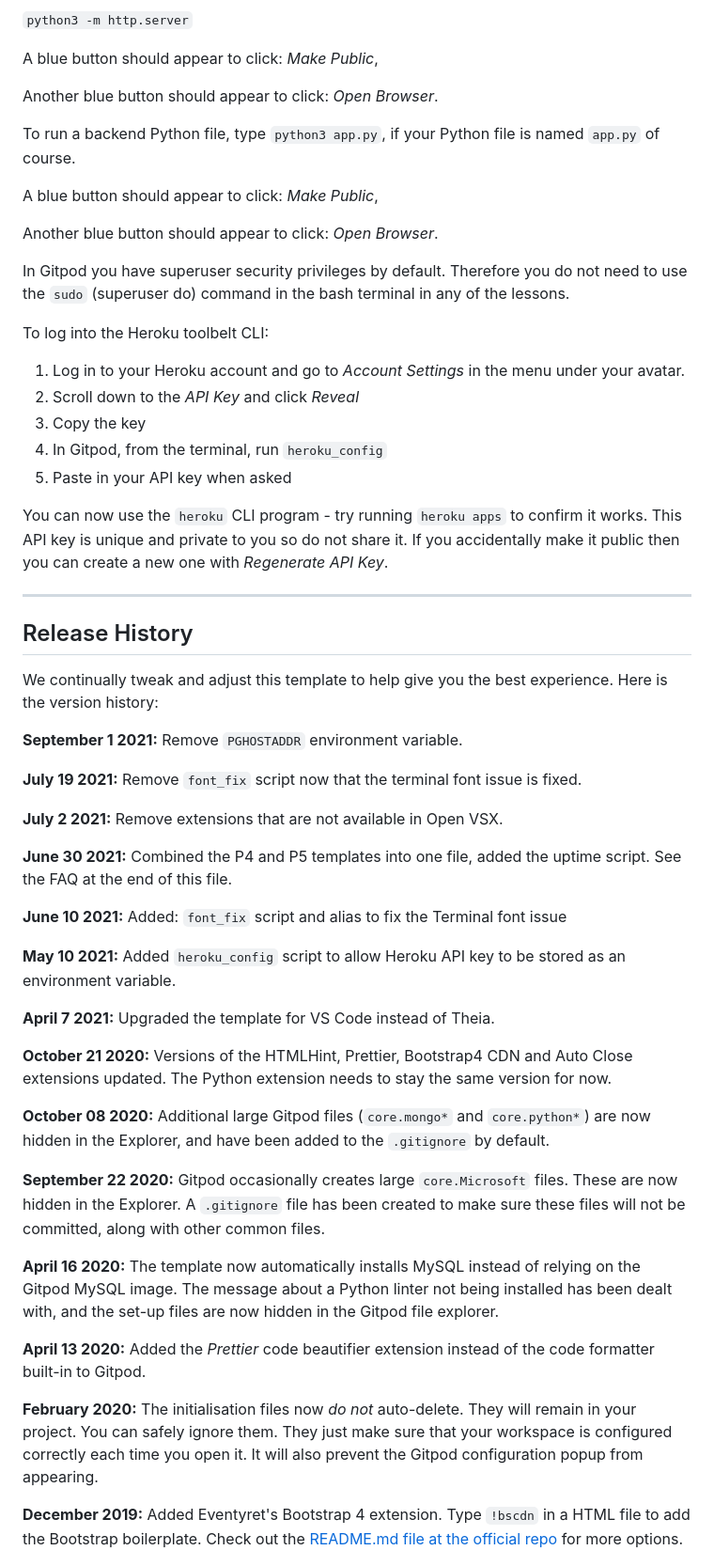
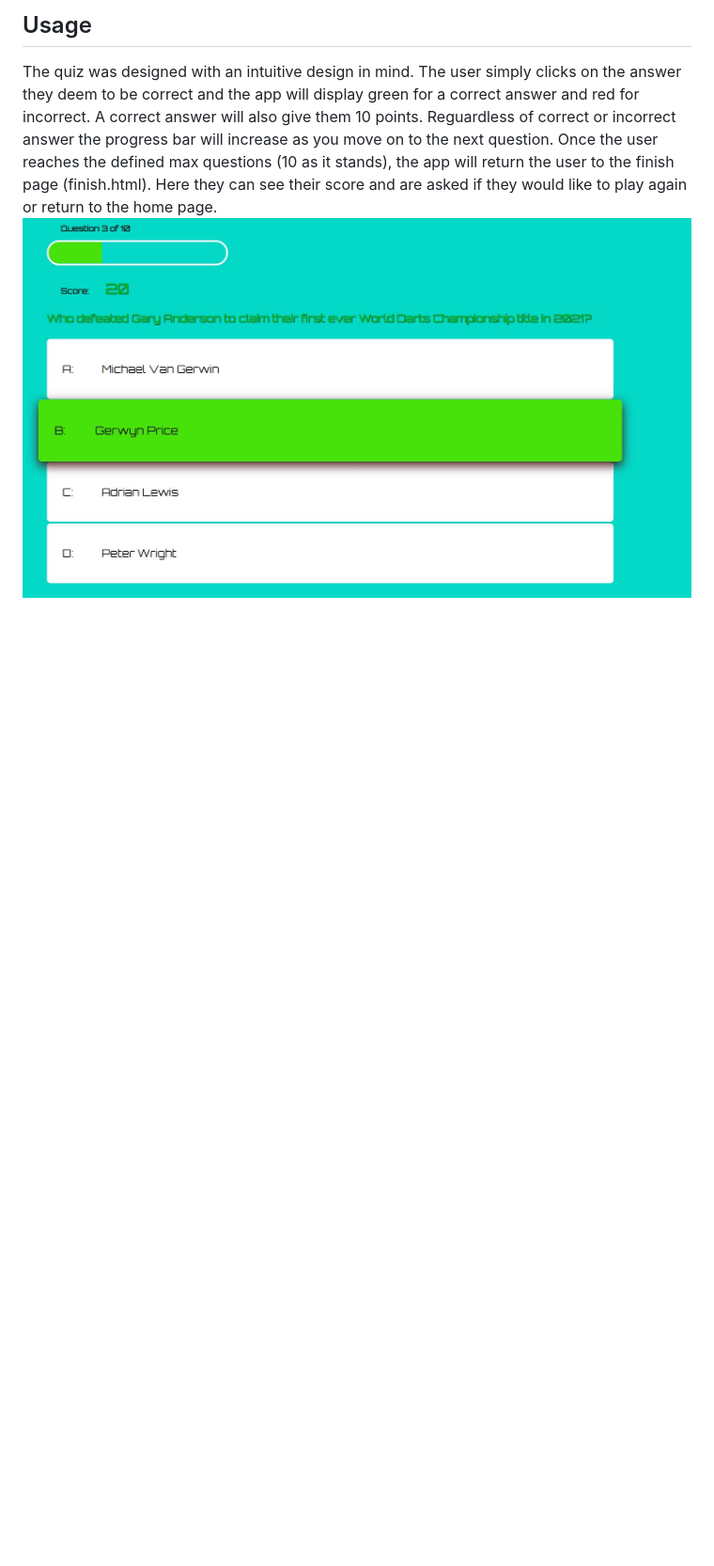
Before and after one commit to LiamH97/Quizz-App-Project, a Markdown page: README.md, the part around the change printed below. Shown: that part at 94% size. Rendered like a GitHub page; pictures changed too: assets/images/game.jpg (added); blank space fills up the shorter version.

```diff
--- a/README.md
+++ b/README.md
@@ -12,59 +23,10 @@ To run a frontend (HTML, CSS, Javascript only) application in Gitpod, in the ter
 
-`python3 -m http.server`
+## Usage
+The quiz was designed with an intuitive design in mind.
+The user simply clicks on the answer they deem to be correct and the app will display green for a correct answer and red for incorrect.
+A correct answer will also give them 10 points.
+Reguardless of correct or incorrect answer the progress bar will increase as you move on to the next question.
+Once the user reaches the defined max questions (10 as it stands), the app will return the user to the finish page (finish.html).
+Here they can see their score and are asked if they would like to play again or return to the home page.
+![Image of the game page](assets/images/game.jpg)
 
-A blue button should appear to click: _Make Public_,
-
-Another blue button should appear to click: _Open Browser_.
-
-To run a backend Python file, type `python3 app.py`, if your Python file is named `app.py` of course.
-
-A blue button should appear to click: _Make Public_,
-
-Another blue button should appear to click: _Open Browser_.
-
-In Gitpod you have superuser security privileges by default. Therefore you do not need to use the `sudo` (superuser do) command in the bash terminal in any of the lessons.
-
-To log into the Heroku toolbelt CLI:
-
-1. Log in to your Heroku account and go to *Account Settings* in the menu under your avatar.
-2. Scroll down to the *API Key* and click *Reveal*
-3. Copy the key
-4. In Gitpod, from the terminal, run `heroku_config`
-5. Paste in your API key when asked
-
-You can now use the `heroku` CLI program - try running `heroku apps` to confirm it works. This API key is unique and private to you so do not share it. If you accidentally make it public then you can create a new one with _Regenerate API Key_.
-
-------
-
-## Release History
-
-We continually tweak and adjust this template to help give you the best experience. Here is the version history:
-
-**September 1 2021:** Remove `PGHOSTADDR` environment variable.
-
-**July 19 2021:** Remove `font_fix` script now that the terminal font issue is fixed.
-
-**July 2 2021:** Remove extensions that are not available in Open VSX.
-
-**June 30 2021:** Combined the P4 and P5 templates into one file, added the uptime script. See the FAQ at the end of this file.
-
-**June 10 2021:** Added: `font_fix` script and alias to fix the Terminal font issue
-
-**May 10 2021:** Added `heroku_config` script to allow Heroku API key to be stored as an environment variable.
-
-**April 7 2021:** Upgraded the template for VS Code instead of Theia.
-
-**October 21 2020:** Versions of the HTMLHint, Prettier, Bootstrap4 CDN and Auto Close extensions updated. The Python extension needs to stay the same version for now.
-
-**October 08 2020:** Additional large Gitpod files (`core.mongo*` and `core.python*`) are now hidden in the Explorer, and have been added to the `.gitignore` by default.
-
-**September 22 2020:** Gitpod occasionally creates large `core.Microsoft` files. These are now hidden in the Explorer. A `.gitignore` file has been created to make sure these files will not be committed, along with other common files.
-
-**April 16 2020:** The template now automatically installs MySQL instead of relying on the Gitpod MySQL image. The message about a Python linter not being installed has been dealt with, and the set-up files are now hidden in the Gitpod file explorer.
-
-**April 13 2020:** Added the _Prettier_ code beautifier extension instead of the code formatter built-in to Gitpod.
-
-**February 2020:** The initialisation files now _do not_ auto-delete. They will remain in your project. You can safely ignore them. They just make sure that your workspace is configured correctly each time you open it. It will also prevent the Gitpod configuration popup from appearing.
-
-**December 2019:** Added Eventyret's Bootstrap 4 extension. Type `!bscdn` in a HTML file to add the Bootstrap boilerplate. Check out the <a href="https://github.com/Eventyret/vscode-bcdn" target="_blank">README.md file at the official repo</a> for more options.
-
```
Also changed, not shown: other parts of README.md (+19 -44 lines), assets/images/finish.jpg (added), assets/images/homepage.jpg (added), assets/images/progress.jpg (added), assets/images/style.jpg (added).
